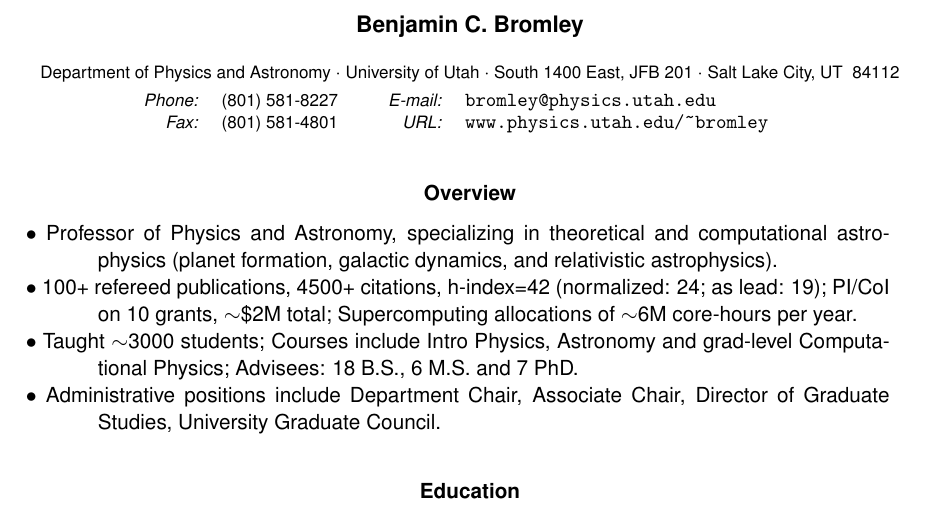
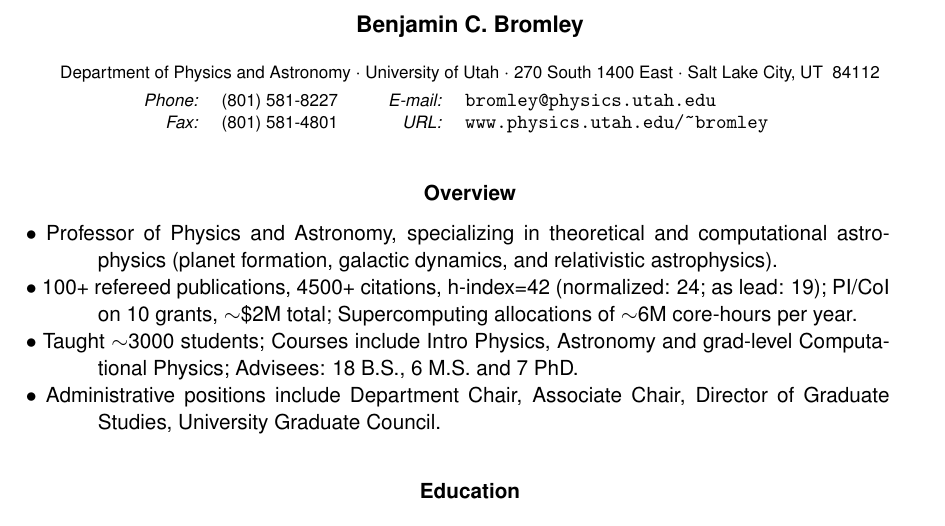
Before and after one commit to benjbromley/benjbromley.github.io, a LaTeX CV (cv26.tex): part of page 1 of 8, cut so that both start at the same text. Compiled offline with pdfLaTeX.

Commit message:
Update address in cv26.tex

```diff
--- a/cv26.tex
+++ b/cv26.tex
@@ -52,7 +52,7 @@
 Department of Physics and Astronomy $\cdot$
 University of Utah
 $\cdot$
-South 1400 East, JFB 201 $\cdot$
+270 South 1400 East $\cdot$
 Salt Lake City, UT \ 84112
 
 \vspace{-7.75pt}
```
